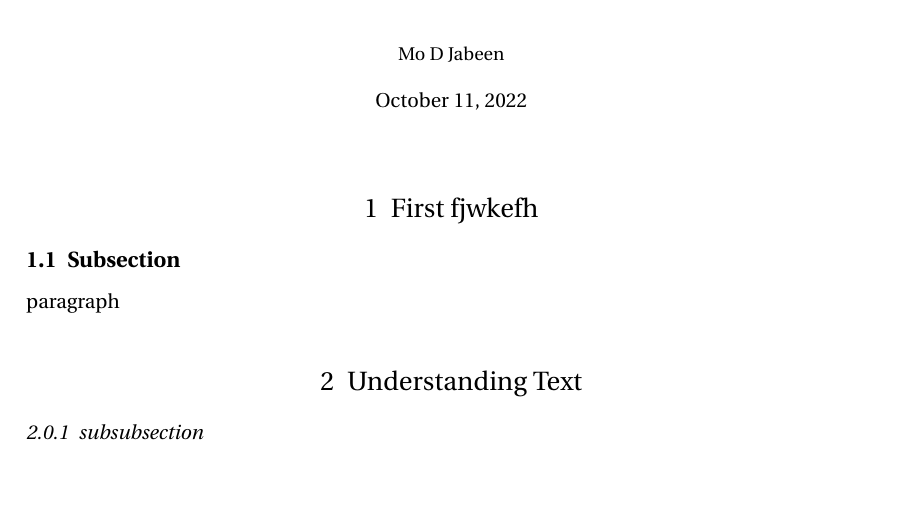
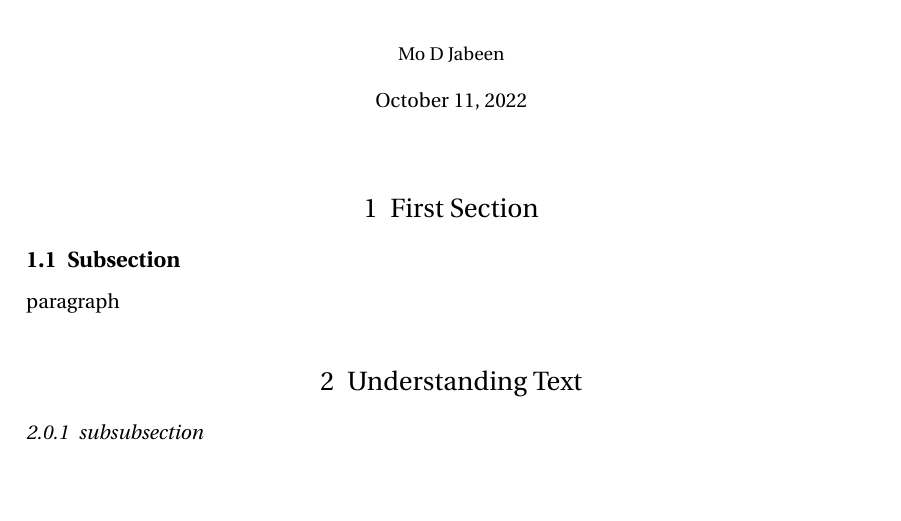
Before and after one commit to MoJabeen/Latex, a LaTeX document (Basic Template/main.tex): part of the page, cut so that both start at the same text. Compiled offline with pdfLaTeX.

```diff
--- a/Basic Template/main.tex
+++ b/Basic Template/main.tex
@@ -25,7 +25,7 @@
 
 \maketitle % Print the title
 
-\section{First fjwkefh}
+\section{First Section}
 
 \subsection{Subsection}
 
```
Also changed, not shown: Basic Template/main.pdf, 2 other files.
